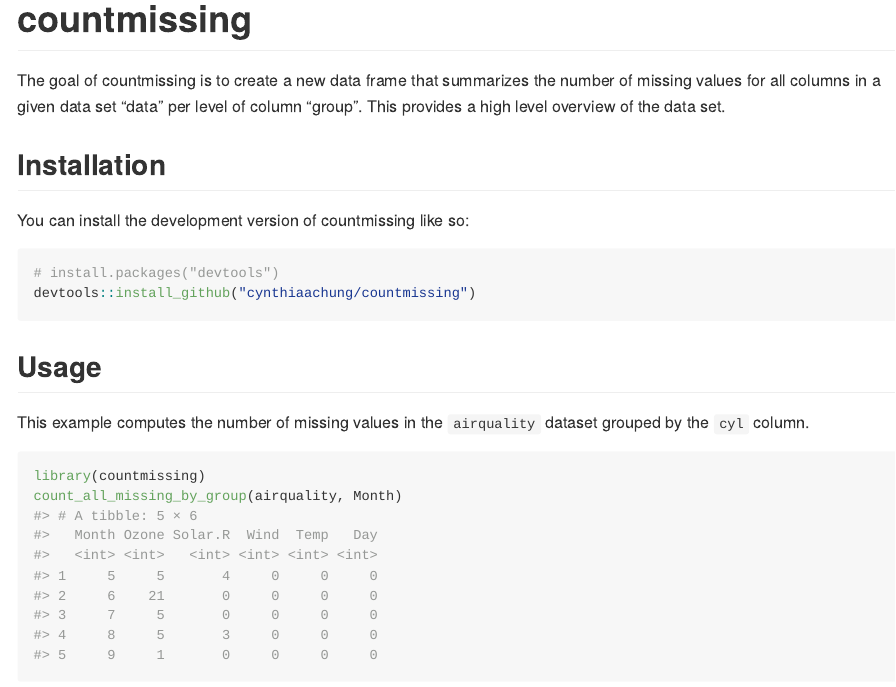
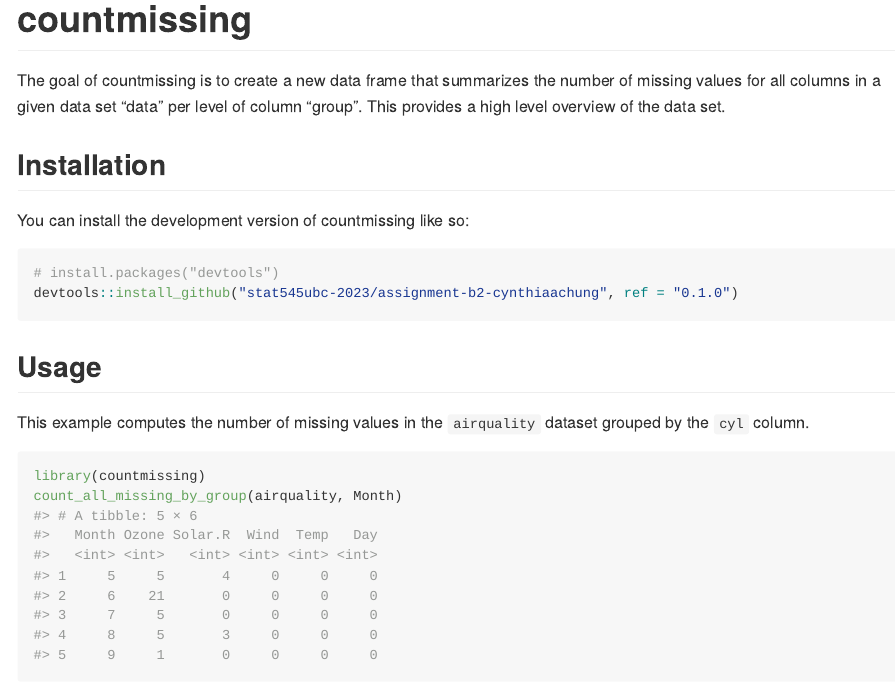
Before and after one commit to stat545ubc-2023/assignment-b2-cynthiaachung, an R Markdown document (README.Rmd): the page in a window 1100 px wide, from its top. Rendered offline with R 4.5, knitr and Pandoc, with nearby package versions.

Commit message:
Edits based on check() results

````diff
--- a/README.Rmd
+++ b/README.Rmd
@@ -26,7 +26,7 @@ You can install the development version of countmissing like so:
 
 ``` r
 # install.packages("devtools")
-devtools::install_github("cynthiaachung/countmissing")
+devtools::install_github("stat545ubc-2023/assignment-b2-cynthiaachung", ref = "0.1.0")
 ```
 
 ## Usage
````
Also changed, not shown: README.md, 2 other files.
